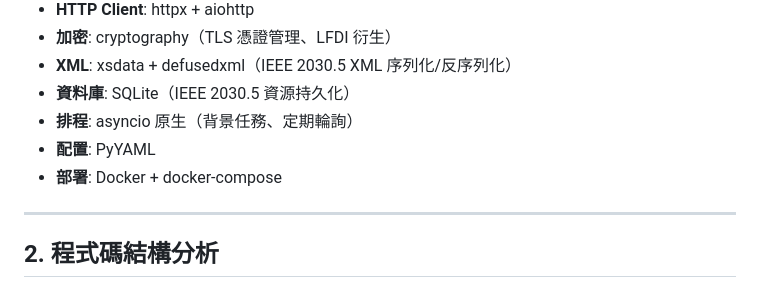
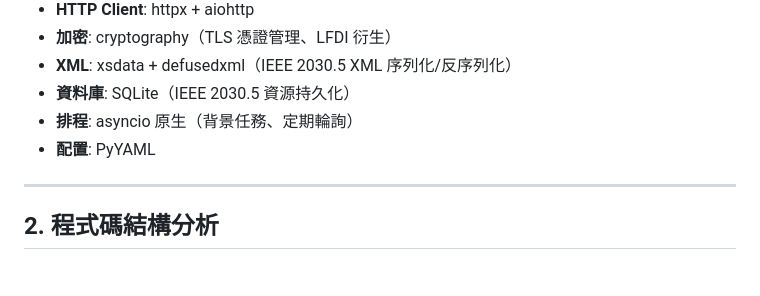
Before and after one commit to us2st961305/ieee2030.5-cold-client, a Markdown page: PROJECT_ANALYSIS_REPORT.md, the part around the change. GitHub-like rendering.

Commit message:
refactor: remove Docker deployment mention from project analysis report

```diff
--- a/PROJECT_ANALYSIS_REPORT.md
+++ b/PROJECT_ANALYSIS_REPORT.md
@@ -28,7 +28,6 @@
 - **資料庫**: SQLite（IEEE 2030.5 資源持久化）
 - **排程**: asyncio 原生（背景任務、定期輪詢）
 - **配置**: PyYAML
-- **部署**: Docker + docker-compose
 
 ---
 
```
